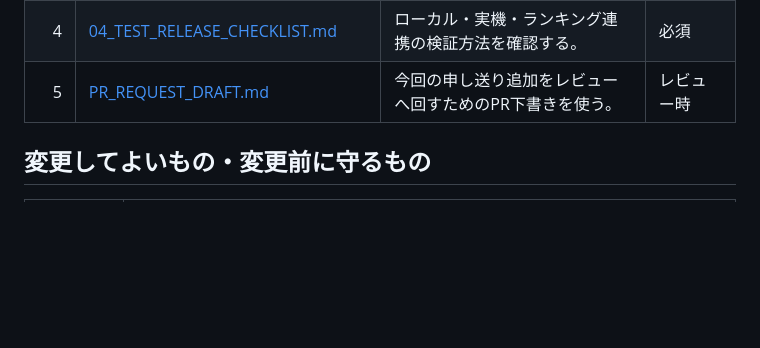
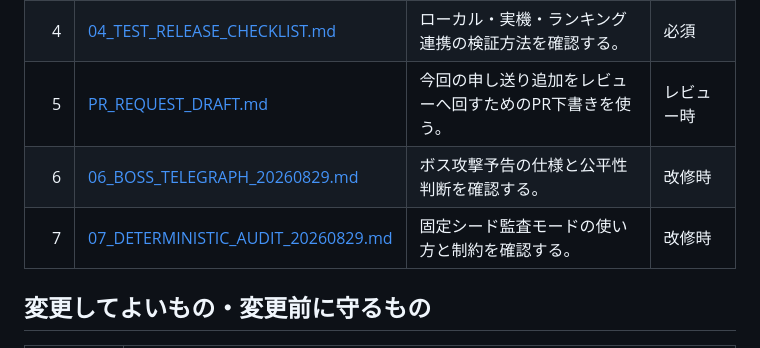
Before and after one commit to chameleonjp-lab/maron_hikou, a Markdown page: docs/chatgpt_handover/README.md, the part around the change. Drawn GitHub-style; blank space fills up the shorter version.

Commit message:
申し送りREADMEに監査資料への導線を追加

```diff
--- a/docs/chatgpt_handover/README.md
+++ b/docs/chatgpt_handover/README.md
@@ -19,6 +19,8 @@
 | 3 | [03_IMPLEMENTATION_PLAYBOOK.md](03_IMPLEMENTATION_PLAYBOOK.md) | 推奨改修を安全に実装する手順と受け入れ基準を確認する。 | 必須 |
 | 4 | [04_TEST_RELEASE_CHECKLIST.md](04_TEST_RELEASE_CHECKLIST.md) | ローカル・実機・ランキング連携の検証方法を確認する。 | 必須 |
 | 5 | [PR_REQUEST_DRAFT.md](PR_REQUEST_DRAFT.md) | 今回の申し送り追加をレビューへ回すためのPR下書きを使う。 | レビュー時 |
+| 6 | [06_BOSS_TELEGRAPH_20260829.md](06_BOSS_TELEGRAPH_20260829.md) | ボス攻撃予告の仕様と公平性判断を確認する。 | 改修時 |
+| 7 | [07_DETERMINISTIC_AUDIT_20260829.md](07_DETERMINISTIC_AUDIT_20260829.md) | 固定シード監査モードの使い方と制約を確認する。 | 改修時 |
 
 ## 変更してよいもの・変更前に守るもの
 
```
